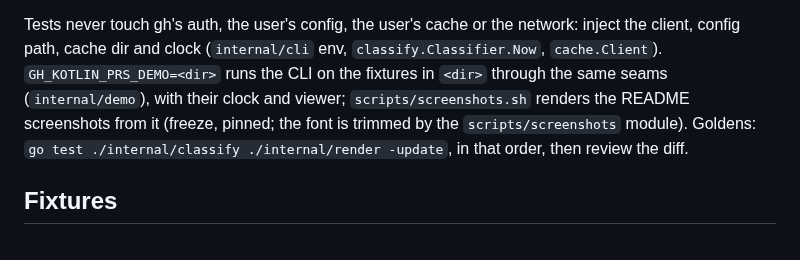
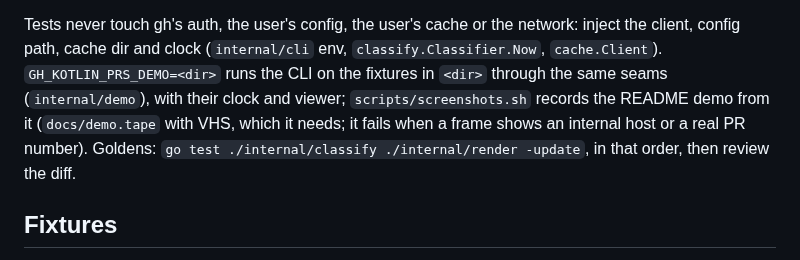
Before and after one commit to dimonchik0036/gh-kotlin-prs, a Markdown page: AGENTS.md, the part around the change. Drawn GitHub-style.

```diff
--- a/AGENTS.md
+++ b/AGENTS.md
@@ -19,8 +19,9 @@ pointer receivers or all value receivers.
 
 Tests never touch gh's auth, the user's config, the user's cache or the network: inject the client, config path,
 cache dir and clock (`internal/cli` env, `classify.Classifier.Now`, `cache.Client`). `GH_KOTLIN_PRS_DEMO=<dir>` runs the CLI on the fixtures in `<dir>`
-through the same seams (`internal/demo`), with their clock and viewer; `scripts/screenshots.sh` renders the README
-screenshots from it (freeze, pinned; the font is trimmed by the `scripts/screenshots` module). Goldens: `go test ./internal/classify ./internal/render -update`,
+through the same seams (`internal/demo`), with their clock and viewer; `scripts/screenshots.sh` records the README
+demo from it (`docs/demo.tape` with VHS, which it needs; it fails when a frame shows an internal host or a real PR
+number). Goldens: `go test ./internal/classify ./internal/render -update`,
 in that order, then review the diff.
 
 ## Fixtures
```
Also changed, not shown: README.md (+5 -5 lines), RELEASING.md (+2 -2 lines), docs/images/demo.gif (added), 8 other files.
